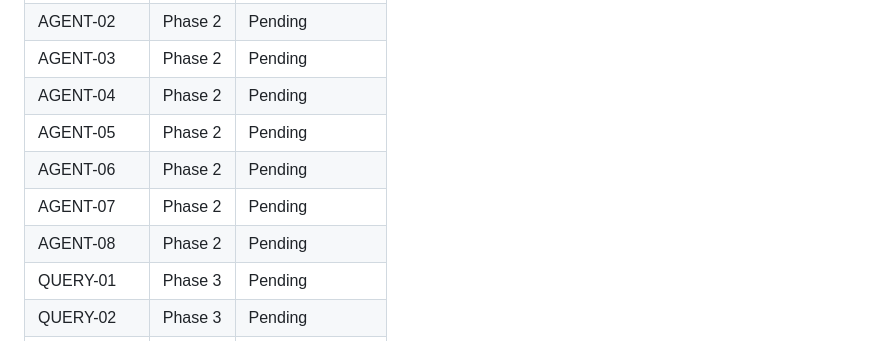
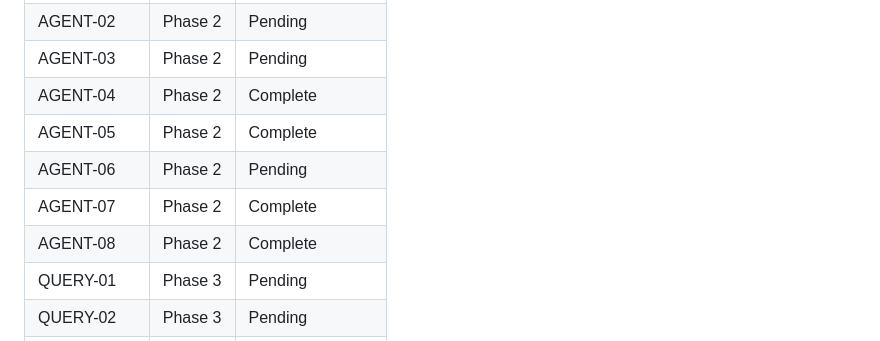
Before and after one commit to Hydarhafiz/AnotherEdenAI, a Markdown page: .planning/REQUIREMENTS.md, the part around one of its changes. Rendered like a GitHub page.

```diff
--- a/.planning/REQUIREMENTS.md
+++ b/.planning/REQUIREMENTS.md
@@ -123,11 +123,11 @@
 | AGENT-01 | Phase 2 | Pending |
 | AGENT-02 | Phase 2 | Pending |
 | AGENT-03 | Phase 2 | Pending |
-| AGENT-04 | Phase 2 | Pending |
-| AGENT-05 | Phase 2 | Pending |
+| AGENT-04 | Phase 2 | Complete |
+| AGENT-05 | Phase 2 | Complete |
 | AGENT-06 | Phase 2 | Pending |
-| AGENT-07 | Phase 2 | Pending |
-| AGENT-08 | Phase 2 | Pending |
+| AGENT-07 | Phase 2 | Complete |
+| AGENT-08 | Phase 2 | Complete |
 | QUERY-01 | Phase 3 | Pending |
 | QUERY-02 | Phase 3 | Pending |
 | QUERY-03 | Phase 3 | Pending |
```
Also changed, not shown: other parts of .planning/REQUIREMENTS.md (+4 -4 lines), .planning/STATE.md (+11 -7 lines), 1 other file.
